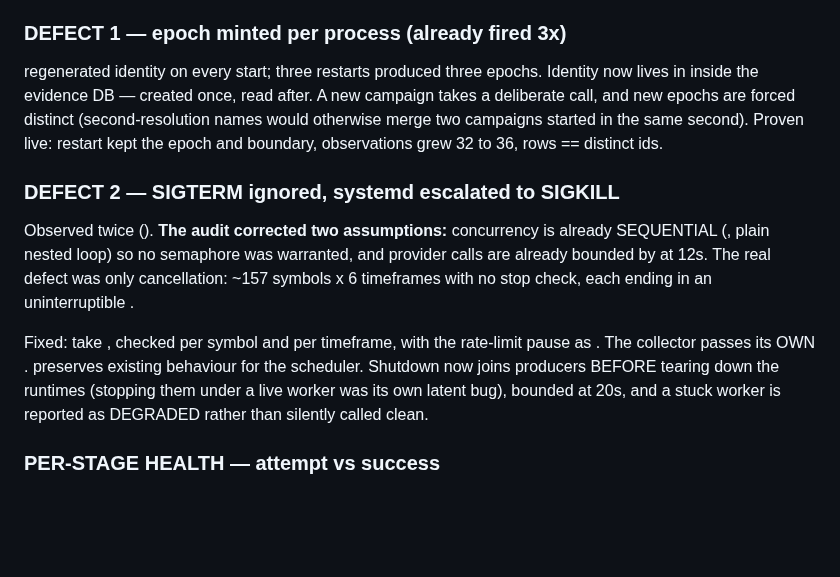
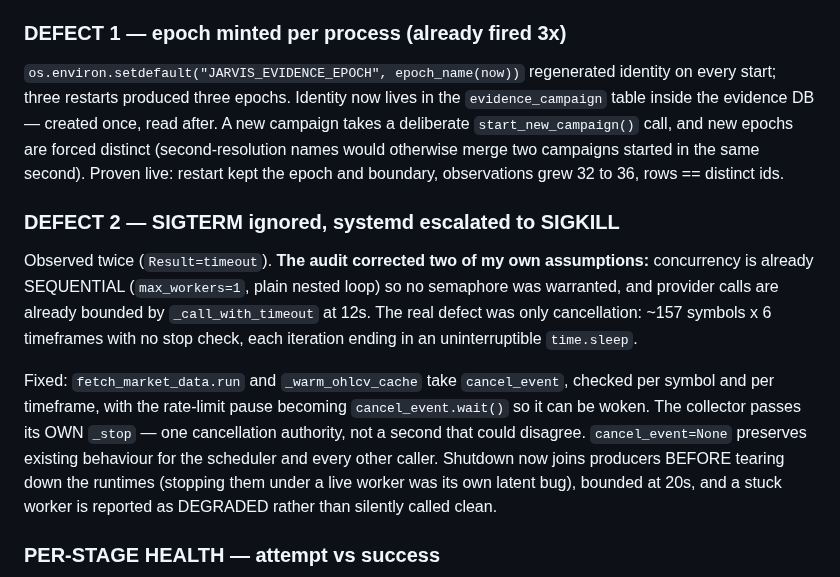
Before and after one commit to jmtibbetts/jarvis-trading, a Markdown page: docs/JARVIS_HANDOFF.md, the part around the change. Drawn GitHub-style; blank space fills up the shorter version.

Commit message:
docs: repair handoff section 14 — backticks were shell-expanded on write
Co-Authored-By: Claude Opus 5 <noreply@anthropic.com>

```diff
--- a/docs/JARVIS_HANDOFF.md
+++ b/docs/JARVIS_HANDOFF.md
@@ -722,27 +722,29 @@ nonetheless exposed and are now fixed.
 
 ### DEFECT 1 — epoch minted per process (already fired 3x)
 
- regenerated
+`os.environ.setdefault("JARVIS_EVIDENCE_EPOCH", epoch_name(now))` regenerated
 identity on every start; three restarts produced three epochs. Identity now
-lives in  inside the evidence DB — created once, read
-after. A new campaign takes a deliberate  call, and new
-epochs are forced distinct (second-resolution names would otherwise merge two
-campaigns started in the same second). Proven live: restart kept the epoch and
-boundary, observations grew 32 to 36, rows == distinct ids.
+lives in the `evidence_campaign` table inside the evidence DB — created once,
+read after. A new campaign takes a deliberate `start_new_campaign()` call, and
+new epochs are forced distinct (second-resolution names would otherwise merge
+two campaigns started in the same second). Proven live: restart kept the epoch
+and boundary, observations grew 32 to 36, rows == distinct ids.
 
 ### DEFECT 2 — SIGTERM ignored, systemd escalated to SIGKILL
 
-Observed twice (). **The audit corrected two assumptions:**
-concurrency is already SEQUENTIAL (, plain nested loop) so no
-semaphore was warranted, and provider calls are already bounded by
- at 12s. The real defect was only cancellation: ~157
-symbols x 6 timeframes with no stop check, each ending in an uninterruptible
-.
+Observed twice (`Result=timeout`). **The audit corrected two of my own
+assumptions:** concurrency is already SEQUENTIAL (`max_workers=1`, plain
+nested loop) so no semaphore was warranted, and provider calls are already
+bounded by `_call_with_timeout` at 12s. The real defect was only
+cancellation: ~157 symbols x 6 timeframes with no stop check, each iteration
+ending in an uninterruptible `time.sleep`.
 
-Fixed:  take , checked
-per symbol and per timeframe, with the rate-limit pause as
-. The collector passes its OWN .
-preserves existing behaviour for the scheduler. Shutdown now joins producers
+Fixed: `fetch_market_data.run` and `_warm_ohlcv_cache` take `cancel_event`,
+checked per symbol and per timeframe, with the rate-limit pause becoming
+`cancel_event.wait()` so it can be woken. The collector passes its OWN
+`_stop` — one cancellation authority, not a second that could disagree.
+`cancel_event=None` preserves existing behaviour for the scheduler and every
+other caller. Shutdown now joins producers
 BEFORE tearing down the runtimes (stopping them under a live worker was its
 own latent bug), bounded at 20s, and a stuck worker is reported as DEGRADED
 rather than silently called clean.
```
